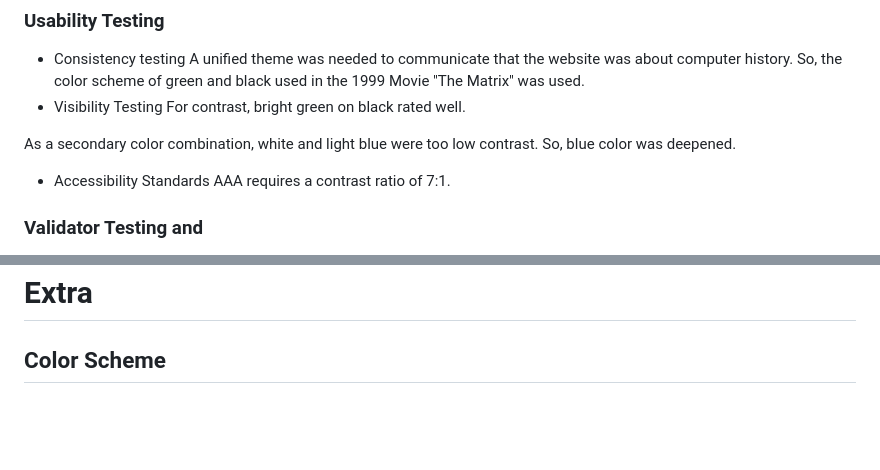
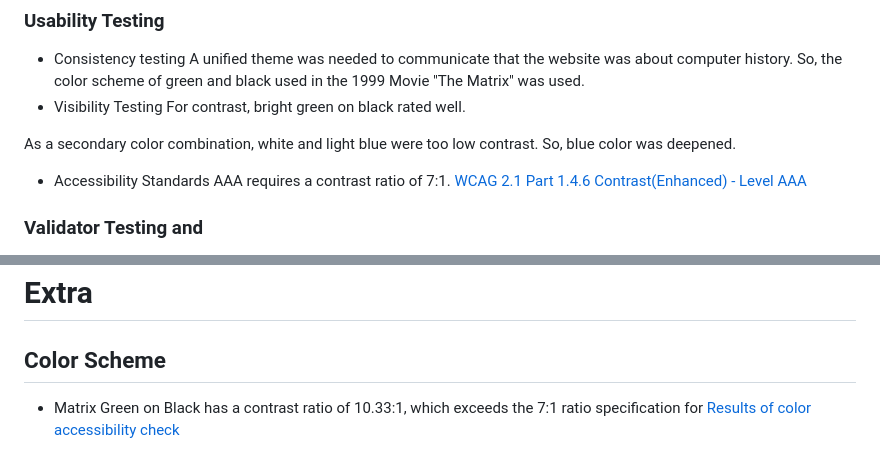
Before and after one commit to Coder731/Portfolio_Project_1, a Markdown page: README.md, 2 parts joined by grey strips. GitHub-like rendering; blank space fills up the shorter version.

Commit message:
Add contrast ratio content credit

```diff
--- a/README.md
+++ b/README.md
@@ -124,7 +124,7 @@ So, blue color was deepened.
 
 - Accessibility Standards
 AAA requires a contrast ratio of 7:1.
-
+[WCAG 2.1 Part 1.4.6 Contrast(Enhanced) - Level AAA](https://www.w3.org/WAI/WCAG21/quickref/)
 ### Validator Testing and
 
 - HTML
@@ -247,3 +247,4 @@ Live Link:
 
 # Extra
 ## Color Scheme
+- Matrix Green on Black has a contrast ratio of 10.33:1, which exceeds the 7:1 ratio specification for [Results of color accessibility check](assets/images/006_color_contrast_check_matrix.png)
```
Also changed, not shown: assets/images/006_color_contrast_check_matrix.png (added).
